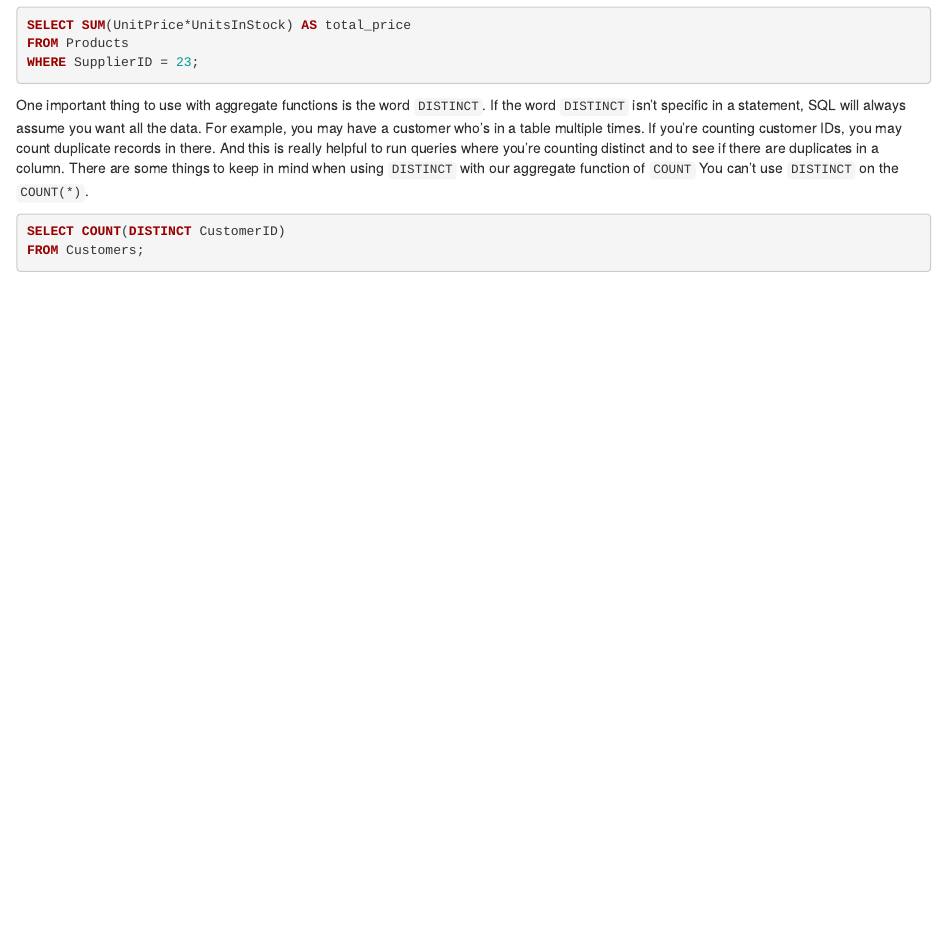
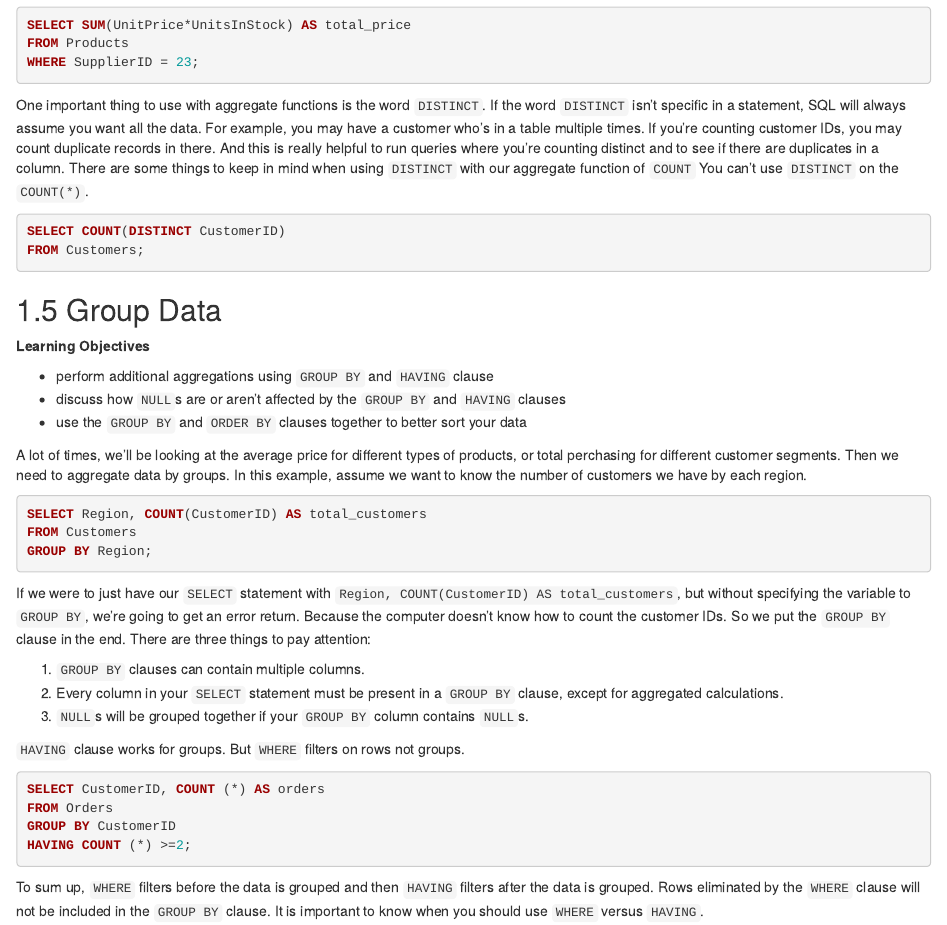
Before and after one commit to DataXujing/SQL, an R Markdown document (03-Calculation.Rmd): the page in a window 1100 px wide, from 5910 px down. Rendered offline with R 4.5, knitr and Pandoc, with nearby package versions; drawn as R Markdown's standard HTML page in place of the format the file asks for.

Commit message:
group data

````diff
--- a/03-Caculation.Rmd
+++ b/03-Calculation.Rmd
@@ -317,3 +317,36 @@ One important thing to use with aggregate functions is the word `DISTINCT`.  If
 SELECT COUNT(DISTINCT CustomerID)
 FROM Customers;
 ```
+
+## Group Data
+
+**Learning Objectives**
+
+- perform additional aggregations using `GROUP BY` and `HAVING` clause
+- discuss how `NULL`s are or aren't affected by the `GROUP BY` and `HAVING` clauses
+- use the `GROUP BY` and `ORDER BY` clauses together to better sort your data
+
+A lot of times, we'll be looking at the average price for different types of products, or total perchasing for different customer segments. Then we need to aggregate data by groups.  In this example, assume we want to know the number of customers we have by each region.
+
+```sql
+SELECT Region, COUNT(CustomerID) AS total_customers
+FROM Customers
+GROUP BY Region;
+```
+
+If we were to just have our `SELECT` statement with `Region, COUNT(CustomerID) AS total_customers`, but without specifying the variable to `GROUP BY`, we're going to get an error return. Because the computer doesn't know how to count the customer IDs. So we put the `GROUP BY` clause in the end. There are three things to pay attention:
+
+1. `GROUP BY` clauses can contain multiple columns.
+2. Every column in your `SELECT` statement must be present in a `GROUP BY` clause, except for aggregated calculations.
+3. `NULL`s will be grouped together if your `GROUP BY` column contains `NULL`s.
+
+`HAVING` clause works for groups. But `WHERE` filters on rows not groups.
+
+```sql
+SELECT CustomerID, COUNT (*) AS orders
+FROM Orders
+GROUP BY CustomerID
+HAVING COUNT (*) >=2;
+```
+
+To sum up, `WHERE` filters before the data is grouped and then `HAVING` filters after the data is grouped. Rows eliminated by the `WHERE` clause will not be included in the `GROUP BY` clause. It is important to know when you should use `WHERE` versus `HAVING`.
````
